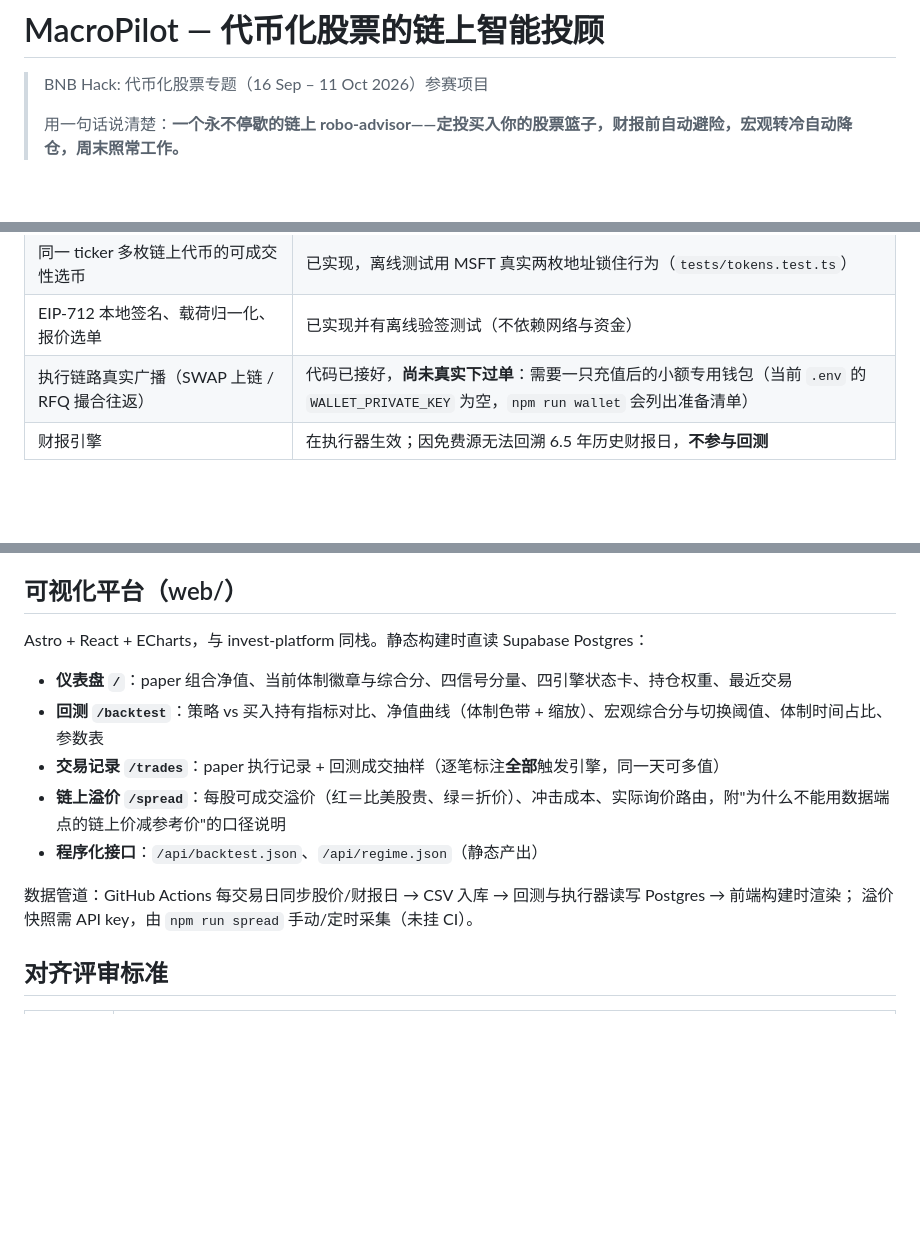
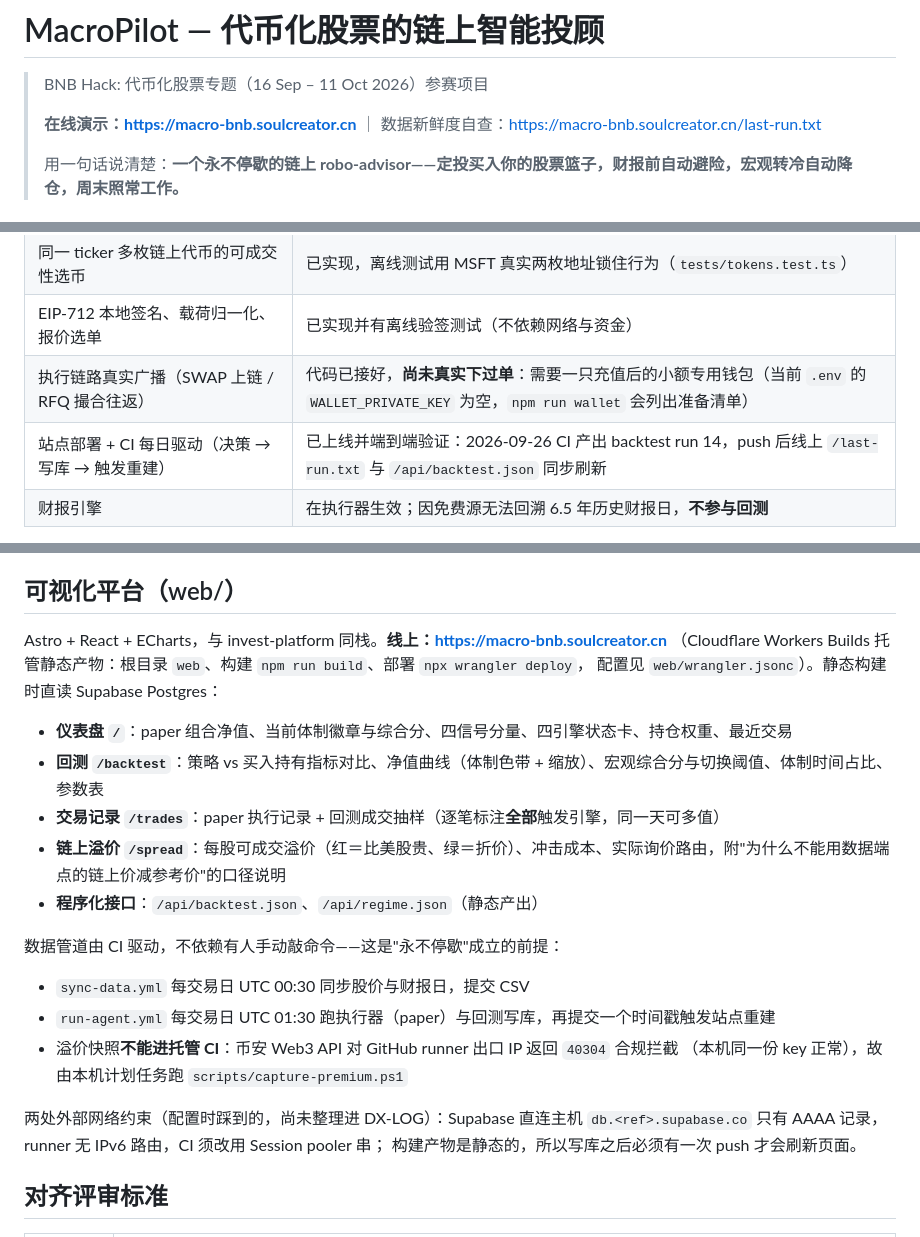
Before and after one commit to mnigc/MacroPilot, a Markdown page: README.md, 3 parts joined by grey strips. GitHub-like rendering; blank space fills up the shorter version.

Commit message:
docs: README 补线上演示链接与 CI 数据管道实况
提交清单要求"可访问的部署链接"，此前只写在计划里、首页找不到。

同时改掉一句已经不准确的描述：原文说溢价快照"未挂 CI"、数据管道靠手动，
现在决策与回测已由 run-agent 每日驱动，只有溢价因币安 40304 合规拦截留在本机。
把这条约束和 Supabase 直连 IPv6-only 一并写进 README，避免下一个人重踩。

```diff
--- a/README.md
+++ b/README.md
@@ -1,6 +1,8 @@
 # MacroPilot — 代币化股票的链上智能投顾
 
 > BNB Hack: 代币化股票专题（16 Sep – 11 Oct 2026）参赛项目
+>
+> **在线演示：https://macro-bnb.soulcreator.cn** ｜ 数据新鲜度自查：https://macro-bnb.soulcreator.cn/last-run.txt
 >
 > 用一句话说清楚：**一个永不停歇的链上 robo-advisor——定投买入你的股票篮子，财报前自动避险，宏观转冷自动降仓，周末照常工作。**
 
@@ -72,6 +74,7 @@
 | 同一 ticker 多枚链上代币的可成交性选币 | 已实现，离线测试用 MSFT 真实两枚地址锁住行为（`tests/tokens.test.ts`） |
 | EIP-712 本地签名、载荷归一化、报价选单 | 已实现并有离线验签测试（不依赖网络与资金） |
 | 执行链路真实广播（SWAP 上链 / RFQ 撮合往返） | 代码已接好，**尚未真实下过单**：需要一只充值后的小额专用钱包（当前 `.env` 的 `WALLET_PRIVATE_KEY` 为空，`npm run wallet` 会列出准备清单） |
+| 站点部署 + CI 每日驱动（决策 → 写库 → 触发重建） | 已上线并端到端验证：2026-09-26 CI 产出 backtest run 14，push 后线上 `/last-run.txt` 与 `/api/backtest.json` 同步刷新 |
 | 财报引擎 | 在执行器生效；因免费源无法回溯 6.5 年历史财报日，**不参与回测** |
 
 一处重要的口径纠正：币安 RWA 数据端点的 `tokenPrice` 实测恒等于 `referencePrice × tokenToShareRatio`
@@ -115,7 +118,9 @@ CSV 随仓库分发，clone 即得。
 
 ## 可视化平台（web/）
 
-Astro + React + ECharts，与 invest-platform 同栈。静态构建时直读 Supabase Postgres：
+Astro + React + ECharts，与 invest-platform 同栈。**线上：https://macro-bnb.soulcreator.cn**
+（Cloudflare Workers Builds 托管静态产物：根目录 `web`、构建 `npm run build`、部署 `npx wrangler deploy`，
+配置见 `web/wrangler.jsonc`）。静态构建时直读 Supabase Postgres：
 
 - **仪表盘 `/`**：paper 组合净值、当前体制徽章与综合分、四信号分量、四引擎状态卡、持仓权重、最近交易
 - **回测 `/backtest`**：策略 vs 买入持有指标对比、净值曲线（体制色带 + 缩放）、宏观综合分与切换阈值、体制时间占比、参数表
@@ -123,8 +128,16 @@ Astro + React + ECharts，与 invest-platform 同栈。静态构建时直读 Sup
 - **链上溢价 `/spread`**：每股可成交溢价（红＝比美股贵、绿＝折价）、冲击成本、实际询价路由，附"为什么不能用数据端点的链上价减参考价"的口径说明
 - **程序化接口**：`/api/backtest.json`、`/api/regime.json`（静态产出）
 
-数据管道：GitHub Actions 每交易日同步股价/财报日 → CSV 入库 → 回测与执行器读写 Postgres → 前端构建时渲染；
-溢价快照需 API key，由 `npm run spread` 手动/定时采集（未挂 CI）。
+数据管道由 CI 驱动，不依赖有人手动敲命令——这是"永不停歇"成立的前提：
+
+- `sync-data.yml` 每交易日 UTC 00:30 同步股价与财报日，提交 CSV
+- `run-agent.yml` 每交易日 UTC 01:30 跑执行器（paper）与回测写库，再提交一个时间戳触发站点重建
+- 溢价快照**不能进托管 CI**：币安 Web3 API 对 GitHub runner 出口 IP 返回 `40304` 合规拦截
+  （本机同一份 key 正常），故由本机计划任务跑 `scripts/capture-premium.ps1`
+
+两处外部网络约束（配置时踩到的，尚未整理进 DX-LOG）：Supabase 直连主机
+`db.<ref>.supabase.co` 只有 AAAA 记录，runner 无 IPv6 路由，CI 须改用 Session pooler 串；
+构建产物是静态的，所以写库之后必须有一次 push 才会刷新页面。
 
 ## 对齐评审标准
 
```
